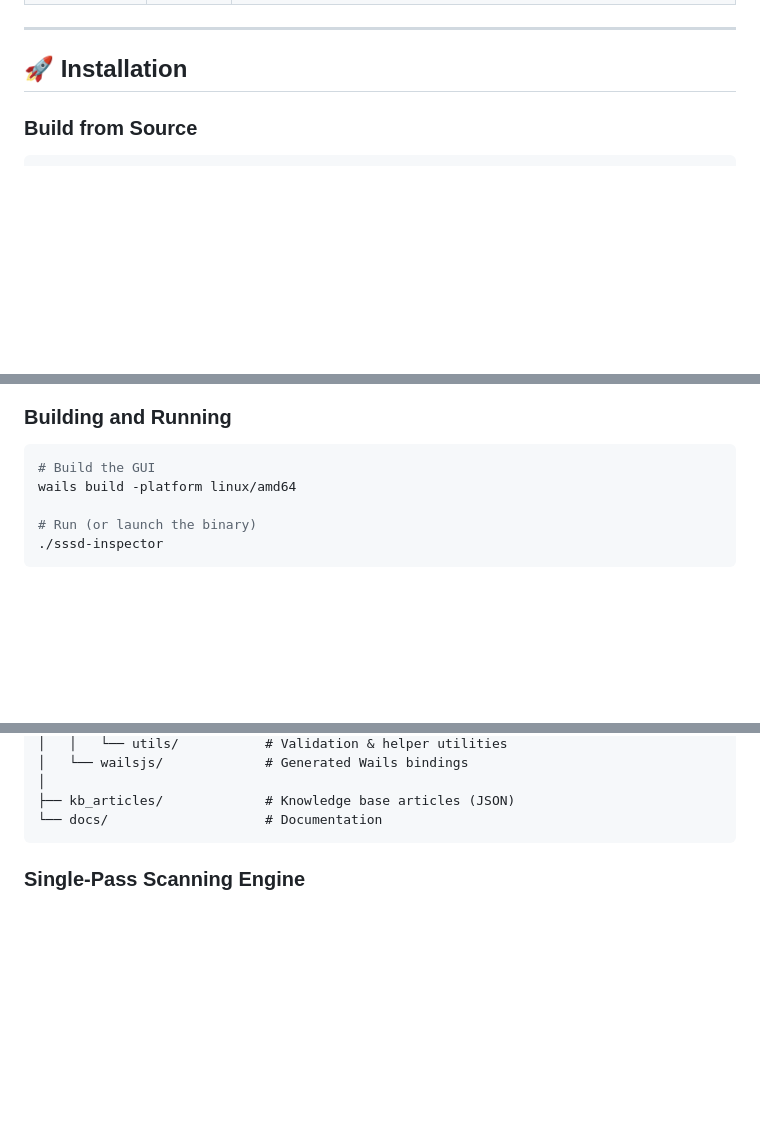
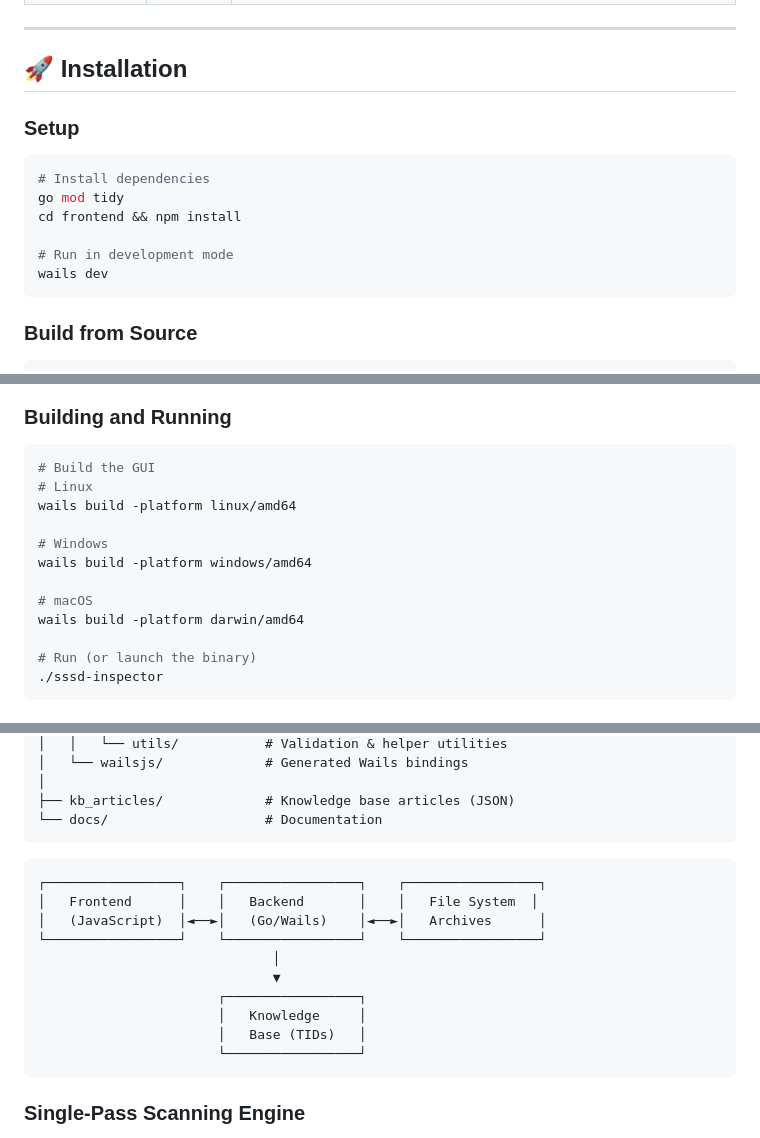
Before and after one commit to davpuggioni/sssd-inspector, a Markdown page: README.md, 3 parts joined by grey strips. GitHub-like rendering; blank space fills up the shorter version.

````diff
--- a/README.md
+++ b/README.md
@@ -61,6 +61,16 @@
 
 ## 🚀 Installation
 
+### Setup
+
+```bash
+# Install dependencies
+go mod tidy
+cd frontend && npm install
+
+# Run in development mode
+wails dev
+```
 
 ### Build from Source
 
@@ -140,7 +150,14 @@ The CLI produces:
 
 ```bash
 # Build the GUI
+# Linux
 wails build -platform linux/amd64
+
+# Windows
+wails build -platform windows/amd64
+
+# macOS
+wails build -platform darwin/amd64
 
 # Run (or launch the binary)
 ./sssd-inspector
@@ -250,6 +267,22 @@ sssd-inspector/
 └── docs/                    # Documentation
 ```
 
+
+```
+┌─────────────────┐    ┌─────────────────┐    ┌─────────────────┐
+│   Frontend      │    │   Backend       │    │   File System  │
+│   (JavaScript)  │◄──►│   (Go/Wails)    │◄──►│   Archives      │
+└─────────────────┘    └─────────────────┘    └─────────────────┘
+                              │
+                              ▼
+                       ┌─────────────────┐
+                       │   Knowledge     │
+                       │   Base (TIDs)   │
+                       └─────────────────┘
+```
+
+
+
 ### Single-Pass Scanning Engine
 
 SSSD Inspector uses a single-pass log scanning engine. Instead of reading the same log files ~29 times during analysis, the engine:
````
Also changed, not shown: other parts of README.md (+3 -0 lines).
